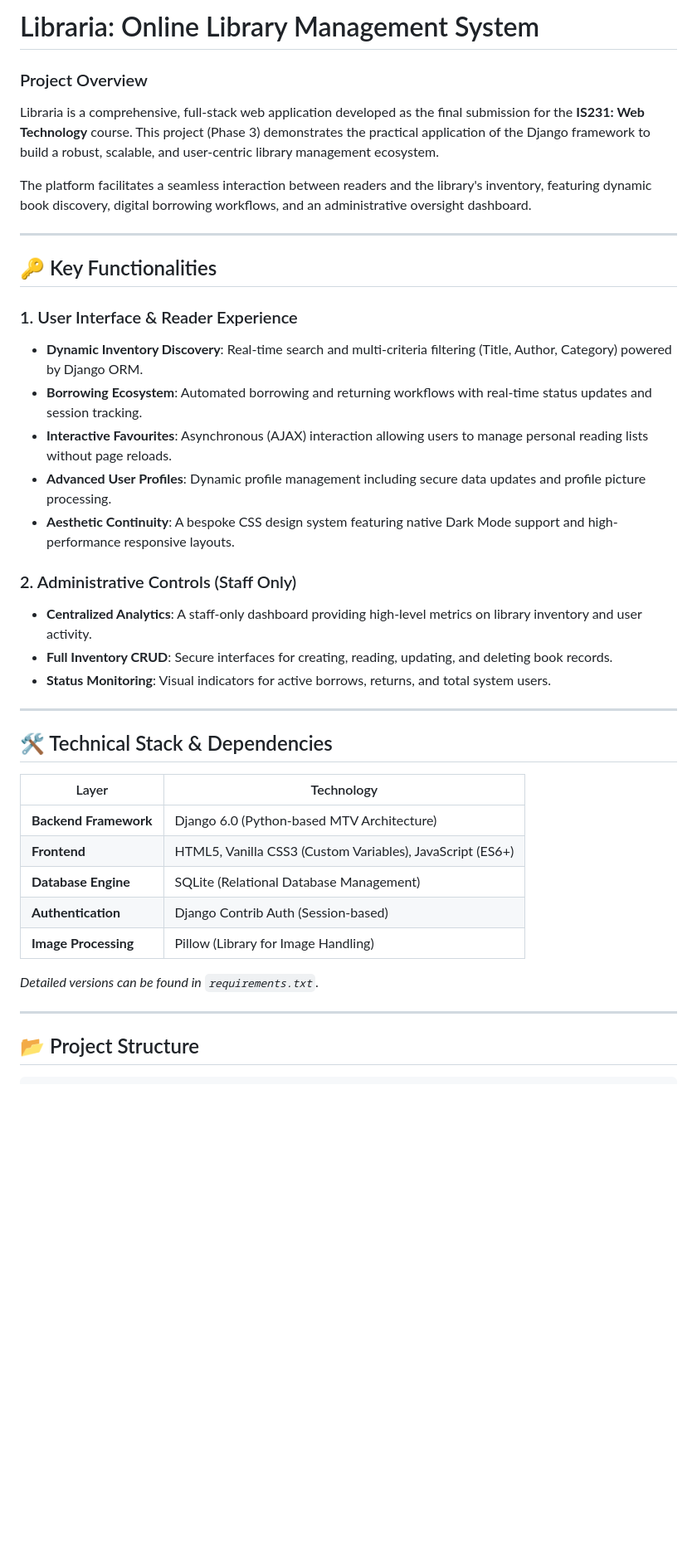
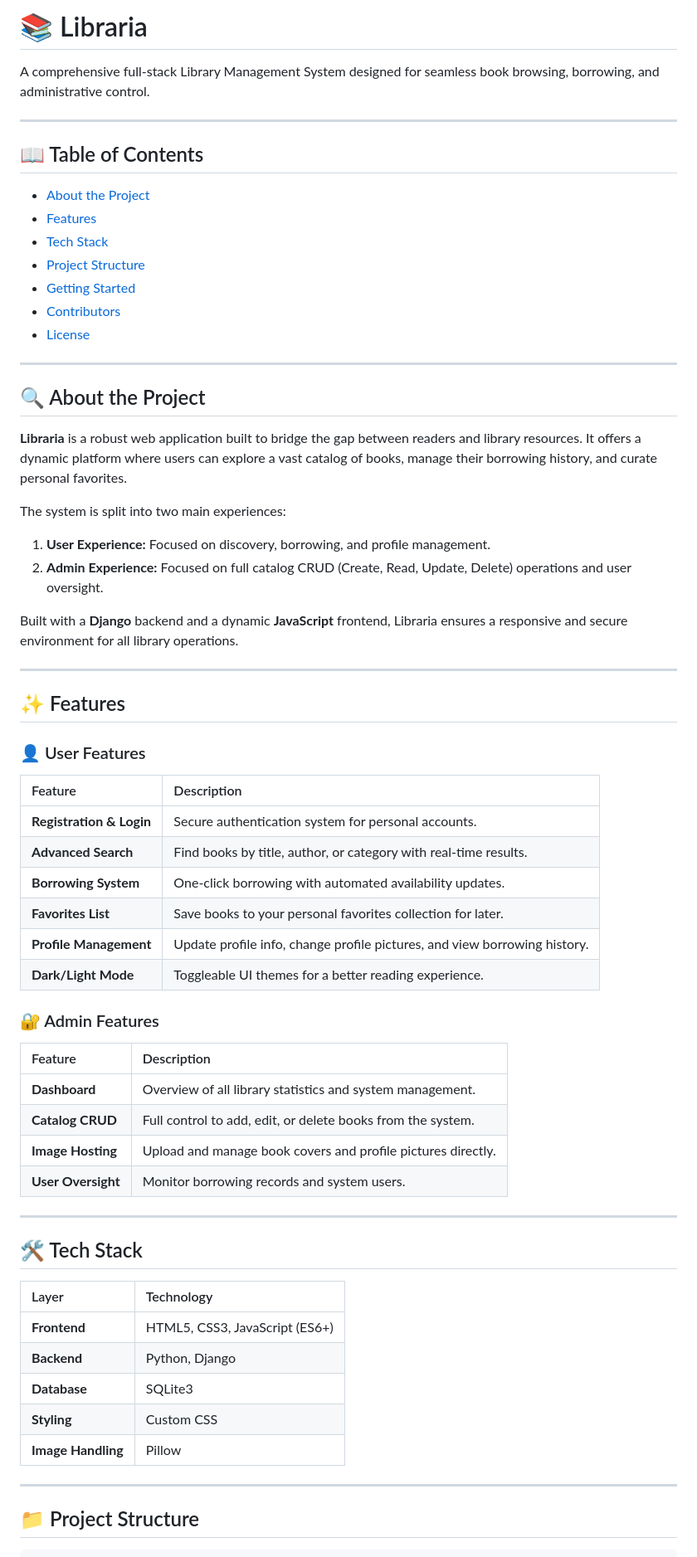
Before and after one commit to eyadma7moud/Online-Library-Web-Project, a Markdown page: README.md, the part around one of its changes. Shown at 83% size. Rendered like a GitHub page; blank space fills up the shorter version.

````diff
--- a/README.md
+++ b/README.md
@@ -1,42 +1,69 @@
-# Libraria: Online Library Management System
+# 📚 Libraria
 
-### Project Overview
-Libraria is a comprehensive, full-stack web application developed as the final submission for the **IS231: Web Technology** course. This project (Phase 3) demonstrates the practical application of the Django framework to build a robust, scalable, and user-centric library management ecosystem.
-
-The platform facilitates a seamless interaction between readers and the library's inventory, featuring dynamic book discovery, digital borrowing workflows, and an administrative oversight dashboard.
+A comprehensive full-stack Library Management System designed for seamless book browsing, borrowing, and administrative control.
 
 ---
 
-## 🔑 Key Functionalities
-
-### 1. User Interface & Reader Experience
-*   **Dynamic Inventory Discovery**: Real-time search and multi-criteria filtering (Title, Author, Category) powered by Django ORM.
-*   **Borrowing Ecosystem**: Automated borrowing and returning workflows with real-time status updates and session tracking.
-*   **Interactive Favourites**: Asynchronous (AJAX) interaction allowing users to manage personal reading lists without page reloads.
-*   **Advanced User Profiles**: Dynamic profile management including secure data updates and profile picture processing.
-*   **Aesthetic Continuity**: A bespoke CSS design system featuring native Dark Mode support and high-performance responsive layouts.
-
-### 2. Administrative Controls (Staff Only)
-*   **Centralized Analytics**: A staff-only dashboard providing high-level metrics on library inventory and user activity.
-*   **Full Inventory CRUD**: Secure interfaces for creating, reading, updating, and deleting book records.
-*   **Status Monitoring**: Visual indicators for active borrows, returns, and total system users.
+## 📖 Table of Contents
+- [About the Project](#-about-the-project)
+- [Features](#-features)
+- [Tech Stack](#-tech-stack)
+- [Project Structure](#-project-structure)
+- [Getting Started](#-getting-started)
+- [Contributors](#-contributors)
+- [License](#-license)
 
 ---
 
-## 🛠️ Technical Stack & Dependencies
+## 🔍 About the Project
 
-| Layer | Technology |
-|---|---|
-| **Backend Framework** | Django 6.0 (Python-based MTV Architecture) |
-| **Frontend** | HTML5, Vanilla CSS3 (Custom Variables), JavaScript (ES6+) |
-| **Database Engine** | SQLite (Relational Database Management) |
-| **Authentication** | Django Contrib Auth (Session-based) |
-| **Image Processing** | Pillow (Library for Image Handling) |
+**Libraria** is a robust web application built to bridge the gap between readers and library resources. It offers a dynamic platform where users can explore a vast catalog of books, manage their borrowing history, and curate personal favorites.
 
-*Detailed versions can be found in `requirements.txt`.*
+The system is split into two main experiences:
+
+1. **User Experience:** Focused on discovery, borrowing, and profile management.
+2. **Admin Experience:** Focused on full catalog CRUD (Create, Read, Update, Delete) operations and user oversight.
+
+Built with a **Django** backend and a dynamic **JavaScript** frontend, Libraria ensures a responsive and secure environment for all library operations.
 
 ---
 
-## 📂 Project Structure
+## ✨ Features
+
+### 👤 User Features
+
+| Feature | Description |
+| :--- | :--- |
+| **Registration & Login** | Secure authentication system for personal accounts. |
+| **Advanced Search** | Find books by title, author, or category with real-time results. |
+| **Borrowing System** | One-click borrowing with automated availability updates. |
+| **Favorites List** | Save books to your personal favorites collection for later. |
+| **Profile Management** | Update profile info, change profile pictures, and view borrowing history. |
+| **Dark/Light Mode** | Toggleable UI themes for a better reading experience. |
+
+### 🔐 Admin Features
+
+| Feature | Description |
+| :--- | :--- |
+| **Dashboard** | Overview of all library statistics and system management. |
+| **Catalog CRUD** | Full control to add, edit, or delete books from the system. |
+| **Image Hosting** | Upload and manage book covers and profile pictures directly. |
+| **User Oversight** | Monitor borrowing records and system users. |
+
+---
+
+## 🛠 Tech Stack
+
+| Layer | Technology |
+| :--- | :--- |
+| **Frontend** | HTML5, CSS3, JavaScript (ES6+) |
+| **Backend** | Python, Django |
+| **Database** | SQLite3 |
+| **Styling** | Custom CSS |
+| **Image Handling** | Pillow |
+
+---
+
+## 📁 Project Structure
 
 ```text
````
Also changed, not shown: other parts of README.md (+96 -44 lines).
